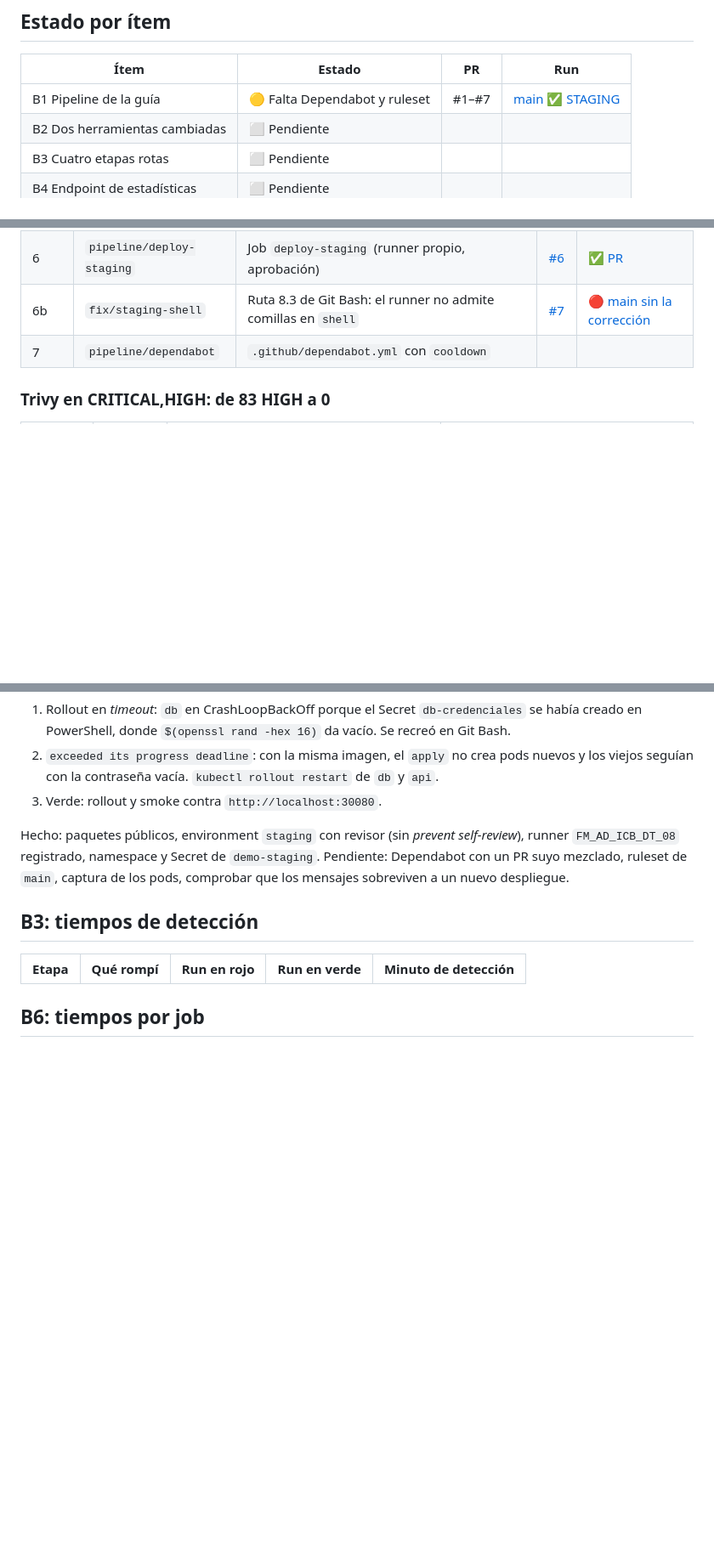
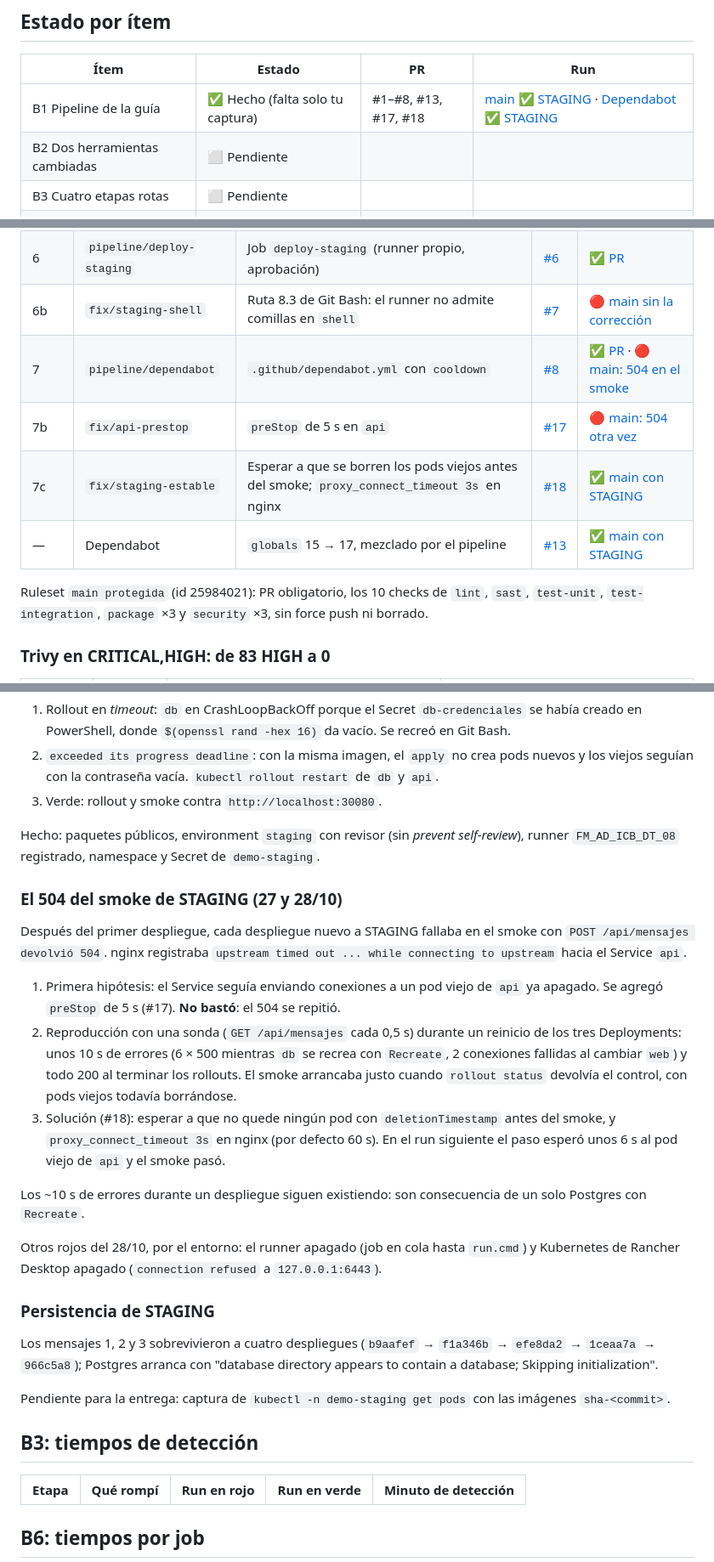
Before and after one commit to Jesusro-del/demo-cicd, a Markdown page: PROGRESO.md, 3 parts joined by grey strips. Shown at 85% size. Rendered like a GitHub page; blank space fills up the shorter version.

Commit message:
PROGRESO: B1 completo (Dependabot, ruleset y el 504 de STAGING)
Co-Authored-By: Claude Opus 5.5 <noreply@anthropic.com>

```diff
--- a/PROGRESO.md
+++ b/PROGRESO.md
@@ -6,7 +6,7 @@ Fecha límite: 30/10/2026 23:59. Repositorio: https://github.com/Jesusro-del/dem
 
 | Ítem | Estado | PR | Run |
 |------|--------|----|-----|
-| B1 Pipeline de la guía | 🟡 Falta Dependabot y ruleset | #1–#7 | [main ✅ STAGING](https://github.com/Jesusro-del/demo-cicd/actions/runs/40559516916) |
+| B1 Pipeline de la guía | ✅ Hecho (falta solo tu captura) | #1–#8, #13, #17, #18 | [main ✅ STAGING](https://github.com/Jesusro-del/demo-cicd/actions/runs/40559516916) · [Dependabot ✅ STAGING](https://github.com/Jesusro-del/demo-cicd/actions/runs/40702839413) |
 | B2 Dos herramientas cambiadas | ⬜ Pendiente | | |
 | B3 Cuatro etapas rotas | ⬜ Pendiente | | |
 | B4 Endpoint de estadísticas | ⬜ Pendiente | | |
@@ -24,7 +24,12 @@ Fecha límite: 30/10/2026 23:59. Repositorio: https://github.com/Jesusro-del/dem
 | 5 | `pipeline/deploy-dev` | Job `deploy-dev` (kind efímero). En el PR: skipped. Con `workflow_dispatch`: kind 41 s, rollout 19 s, smoke e integración 8 s | [#5](https://github.com/Jesusro-del/demo-cicd/pull/5) | [✅ PR](https://github.com/Jesusro-del/demo-cicd/actions/runs/40554232446) · [✅ dispatch con DEV](https://github.com/Jesusro-del/demo-cicd/actions/runs/40554244385) |
 | 6 | `pipeline/deploy-staging` | Job `deploy-staging` (runner propio, aprobación) | [#6](https://github.com/Jesusro-del/demo-cicd/pull/6) | [✅ PR](https://github.com/Jesusro-del/demo-cicd/actions/runs/40556389792) |
 | 6b | `fix/staging-shell` | Ruta 8.3 de Git Bash: el runner no admite comillas en `shell` | [#7](https://github.com/Jesusro-del/demo-cicd/pull/7) | [🔴 main sin la corrección](https://github.com/Jesusro-del/demo-cicd/actions/runs/40557928658) |
-| 7 | `pipeline/dependabot` | `.github/dependabot.yml` con `cooldown` | | |
+| 7 | `pipeline/dependabot` | `.github/dependabot.yml` con `cooldown` | [#8](https://github.com/Jesusro-del/demo-cicd/pull/8) | [✅ PR](https://github.com/Jesusro-del/demo-cicd/actions/runs/40562825593) · [🔴 main: 504 en el smoke](https://github.com/Jesusro-del/demo-cicd/actions/runs/40563729456) |
+| 7b | `fix/api-prestop` | `preStop` de 5 s en `api` | [#17](https://github.com/Jesusro-del/demo-cicd/pull/17) | [🔴 main: 504 otra vez](https://github.com/Jesusro-del/demo-cicd/actions/runs/40696551464) |
+| 7c | `fix/staging-estable` | Esperar a que se borren los pods viejos antes del smoke; `proxy_connect_timeout 3s` en nginx | [#18](https://github.com/Jesusro-del/demo-cicd/pull/18) | [✅ main con STAGING](https://github.com/Jesusro-del/demo-cicd/actions/runs/40701588355) |
+| — | Dependabot | `globals` 15 → 17, mezclado por el pipeline | [#13](https://github.com/Jesusro-del/demo-cicd/pull/13) | [✅ main con STAGING](https://github.com/Jesusro-del/demo-cicd/actions/runs/40702839413) |
+
+Ruleset `main protegida` (id 25984021): PR obligatorio, los 10 checks de `lint`, `sast`, `test-unit`, `test-integration`, `package` ×3 y `security` ×3, sin force push ni borrado.
 
 ### Trivy en CRITICAL,HIGH: de 83 HIGH a 0
 
@@ -44,7 +49,23 @@ Fecha límite: 30/10/2026 23:59. Repositorio: https://github.com/Jesusro-del/dem
 3. Verde: rollout y smoke contra `http://localhost:30080`.
 
 Hecho: paquetes públicos, environment `staging` con revisor (sin *prevent self-review*), runner `FM_AD_ICB_DT_08` registrado, namespace y Secret de `demo-staging`.
-Pendiente: Dependabot con un PR suyo mezclado, ruleset de `main`, captura de los pods, comprobar que los mensajes sobreviven a un nuevo despliegue.
+
+### El 504 del smoke de STAGING (27 y 28/10)
+
+Después del primer despliegue, cada despliegue nuevo a STAGING fallaba en el smoke con `POST /api/mensajes devolvió 504`. nginx registraba `upstream timed out ... while connecting to upstream` hacia el Service `api`.
+1. Primera hipótesis: el Service seguía enviando conexiones a un pod viejo de `api` ya apagado. Se agregó `preStop` de 5 s (#17). **No bastó**: el 504 se repitió.
+2. Reproducción con una sonda (`GET /api/mensajes` cada 0,5 s) durante un reinicio de los tres Deployments: unos 10 s de errores (6 × 500 mientras `db` se recrea con `Recreate`, 2 conexiones fallidas al cambiar `web`) y todo 200 al terminar los rollouts. El smoke arrancaba justo cuando `rollout status` devolvía el control, con pods viejos todavía borrándose.
+3. Solución (#18): esperar a que no quede ningún pod con `deletionTimestamp` antes del smoke, y `proxy_connect_timeout 3s` en nginx (por defecto 60 s). En el run siguiente el paso esperó unos 6 s al pod viejo de `api` y el smoke pasó.
+
+Los ~10 s de errores durante un despliegue siguen existiendo: son consecuencia de un solo Postgres con `Recreate`.
+
+Otros rojos del 28/10, por el entorno: el runner apagado (job en cola hasta `run.cmd`) y Kubernetes de Rancher Desktop apagado (`connection refused` a `127.0.0.1:6443`).
+
+### Persistencia de STAGING
+
+Los mensajes 1, 2 y 3 sobrevivieron a cuatro despliegues (`b9aafef` → `f1a346b` → `efe8da2` → `1ceaa7a` → `966c5a8`); Postgres arranca con "database directory appears to contain a database; Skipping initialization".
+
+Pendiente para la entrega: captura de `kubectl -n demo-staging get pods` con las imágenes `sha-<commit>`.
 
 ## B3: tiempos de detección
 
```
